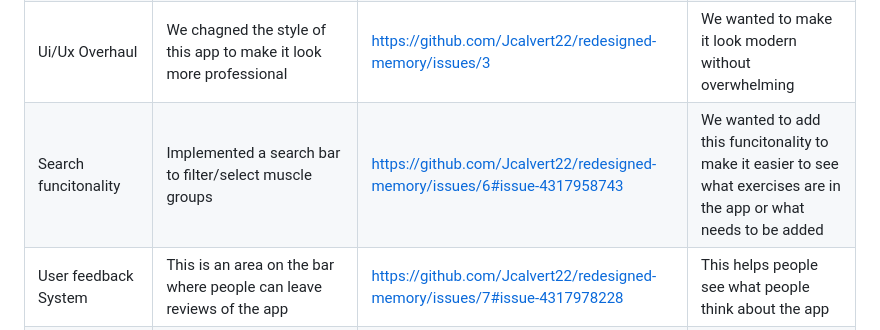
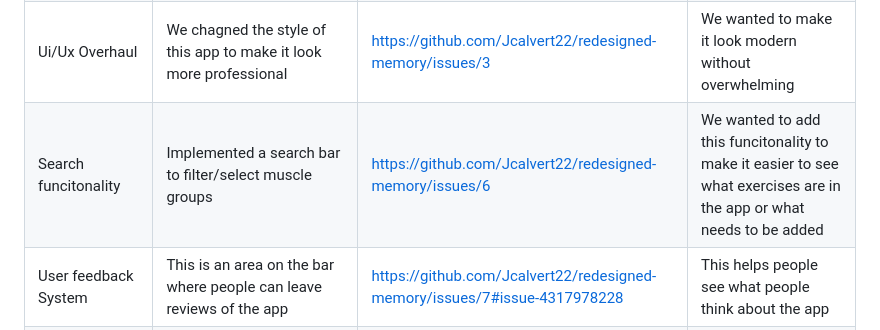
Before and after one commit to Jcalvert22/redesigned-memory, a Markdown page: README.md, the part around the change. GitHub-like rendering.

```diff
--- a/README.md
+++ b/README.md
@@ -50,7 +50,7 @@ The following **10 capability boxes** have been selected to extend the applicati
 | Authenticaiton System | Added supabase capability for authentication | https://github.com/Jcalvert22/redesigned-memory/issues/5  | Adding supabase was easy we just implemented the ANON key into our .env on our vm and it was seamless from there |
 | Database Upgrade | The Supabase implementation doubles as a database for storing the different username and passwords they are hashed so the owner of the database cannot get any passwords | https://github.com/Jcalvert22/redesigned-memory/issues/5 | Being able to store the username and passwords help registering and signing in faster and more effecience |
 | Ui/Ux Overhaul | We chagned the style of this app to make it look more professional | https://github.com/Jcalvert22/redesigned-memory/issues/3 | We wanted to make it look modern without overwhelming |
-| Search funcitonality | Implemented a search bar to filter/select muscle groups | https://github.com/Jcalvert22/redesigned-memory/issues/6#issue-4317958743 | We wanted to add this funcitonality to make it easier to see what exercises are in the app or what needs to be added |
+| Search funcitonality | Implemented a search bar to filter/select muscle groups | https://github.com/Jcalvert22/redesigned-memory/issues/6 | We wanted to add this funcitonality to make it easier to see what exercises are in the app or what needs to be added |
 | User feedback System | This is an area on the bar where people can leave reviews of the app | https://github.com/Jcalvert22/redesigned-memory/issues/7#issue-4317978228 | This helps people see what people think about the app |
 | API Integration | We pulled an API for the exercises from a different website so we can add many different exercises without adding them manually | https://github.com/Jcalvert22/redesigned-memory/issues/4 | This implemented all of the exercises into an organized list |
 | Debug Case Study | We kept running into problems with our Ci/Cd file | https://github.com/Jcalvert22/redesigned-memory/issues/8#issue-4317989361 | The problem was ownership issues in the vm itself |
```
